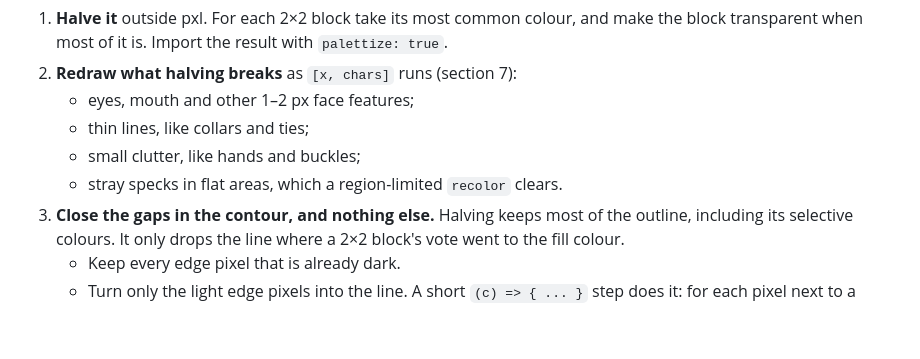
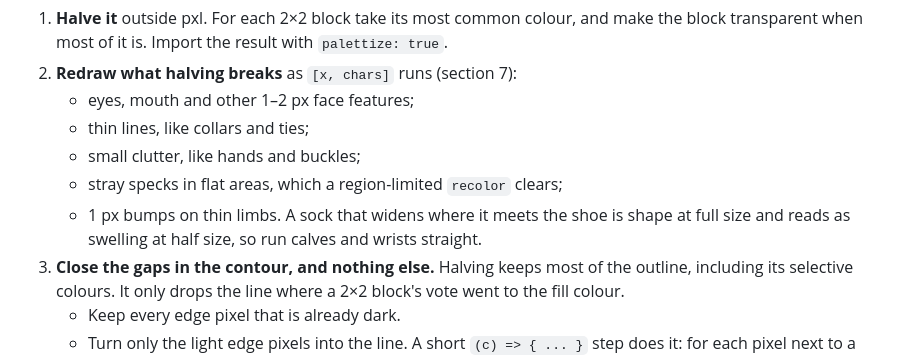
Before and after one commit to Legerdo/claude-pxl, a Markdown page: characters.md, the part around the change. Rendered like a GitHub page; blank space fills up the shorter version.

Commit message:
characters.md: straighten 1px bumps on thin limbs after halving
A sock widening into the shoe was shape at full size and read as swelling
at half size; the user had both calves run straight.

Co-Authored-By: Claude Opus 5.5 <noreply@anthropic.com>
Claude-Session: https://claude.ai/code/session_018oToubEaEiovyoqNm3R3xS

```diff
--- a/characters.md
+++ b/characters.md
@@ -57,7 +57,9 @@ the curves of the clothes exactly.
    - eyes, mouth and other 1–2 px face features;
    - thin lines, like collars and ties;
    - small clutter, like hands and buckles;
-   - stray specks in flat areas, which a region-limited `recolor` clears.
+   - stray specks in flat areas, which a region-limited `recolor` clears;
+   - 1 px bumps on thin limbs. A sock that widens where it meets the shoe is shape at full size and
+     reads as swelling at half size, so run calves and wrists straight.
 3. **Close the gaps in the contour, and nothing else.** Halving keeps most of the outline, including
    its selective colours. It only drops the line where a 2×2 block's vote went to the fill colour.
    - Keep every edge pixel that is already dark.
```
